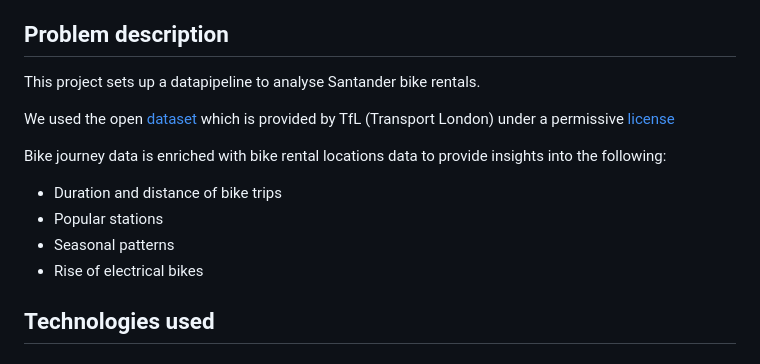
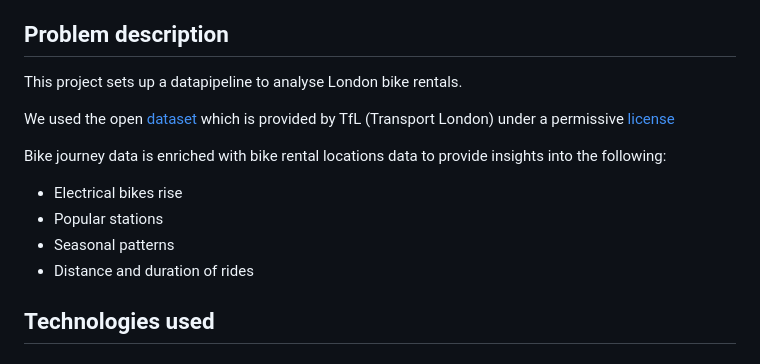
Before and after one commit to klimantje/de_zoomcamp_2025_project, a Markdown page: README.md, the part around the change. Rendered like a GitHub page.

```diff
--- a/README.md
+++ b/README.md
@@ -22,16 +22,17 @@ Data pipeline for the data engineering zoomcamp project
 
 ## Problem description
 
-This project sets up a datapipeline to analyse Santander bike rentals.
+This project sets up a datapipeline to analyse London bike rentals.
 
 We used the open [dataset](https://cycling.data.tfl.gov.uk/) which is provided by TfL (Transport London) under a permissive [license](https://tfl.gov.uk/corporate/terms-and-conditions/transport-data-service)
 
 Bike journey data is enriched with bike rental locations data to provide insights into the following:
 
-- Duration and distance of bike trips
+- Electrical bikes rise
 - Popular stations
 - Seasonal patterns
-- Rise of electrical bikes
+- Distance and duration of rides
+
 
 ## Technologies used
 
```
